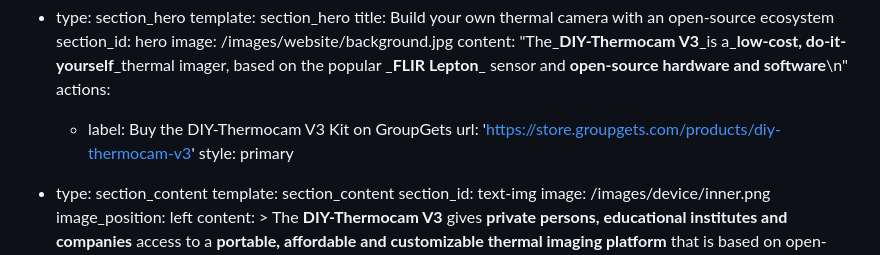
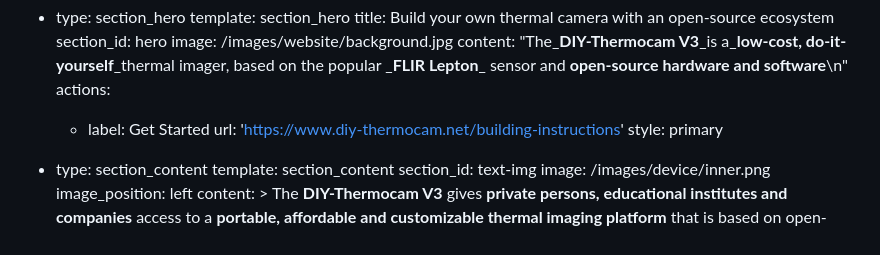
Before and after one commit to maxritter/diy-thermocam-website, a Markdown page: src/pages/index.md, the part around the change. Rendered like a GitHub page.

Commit message:
Remove GroupGets Kit

```diff
--- a/src/pages/index.md
+++ b/src/pages/index.md
@@ -8,8 +8,8 @@ sections:
     image: /images/website/background.jpg
     content: "The\_**DIY-Thermocam V3**\_is a\_**low-cost, do-it-yourself**\_thermal imager, based on the popular \_**FLIR Lepton**\_ sensor and **open-source hardware and software**\n"
     actions:
-      - label: Buy the DIY-Thermocam V3 Kit on GroupGets
-        url: 'https://store.groupgets.com/products/diy-thermocam-v3'
+      - label: Get Started
+        url: 'https://www.diy-thermocam.net/building-instructions'
         style: primary
   - type: section_content
     template: section_content
```
Also changed, not shown: 2 other files.
